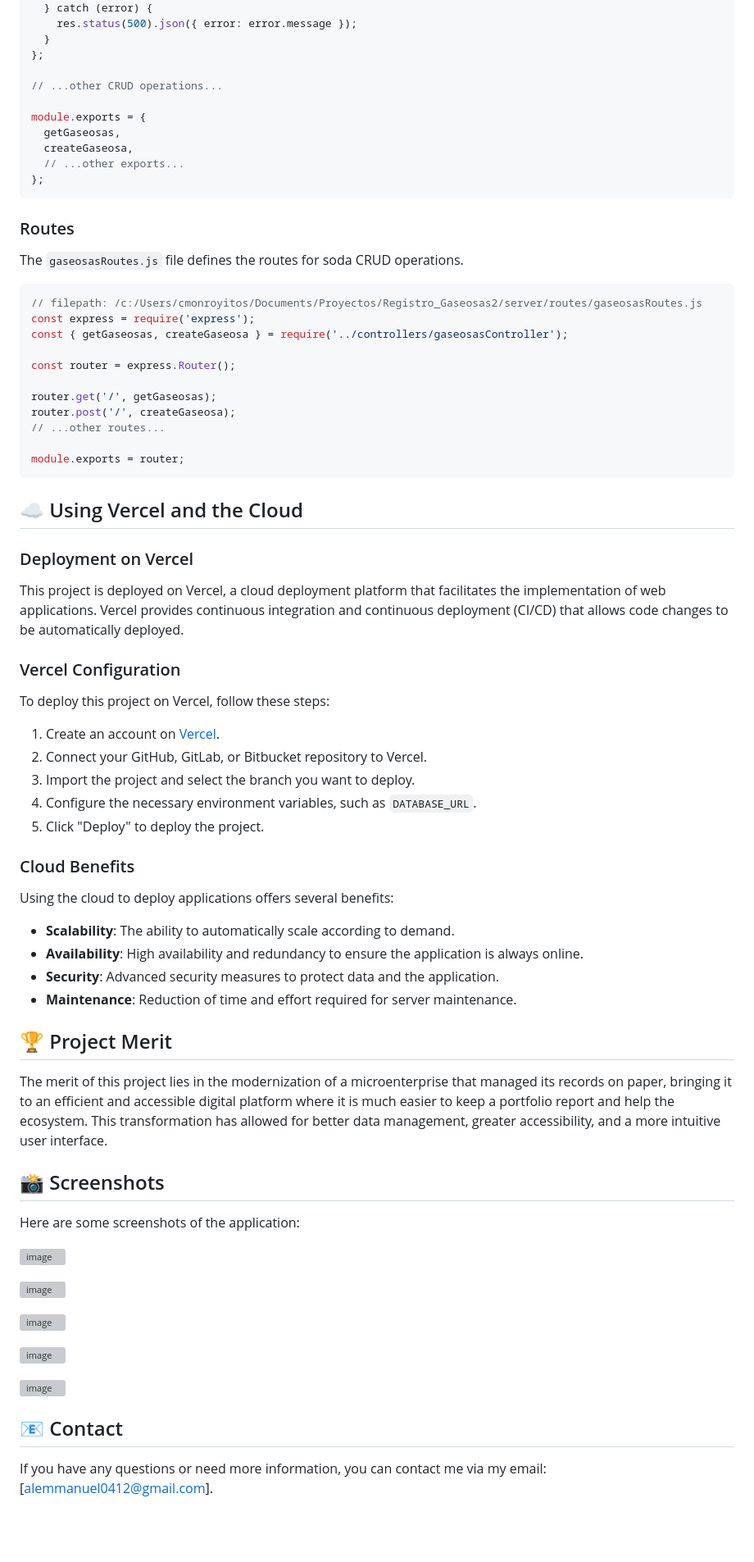
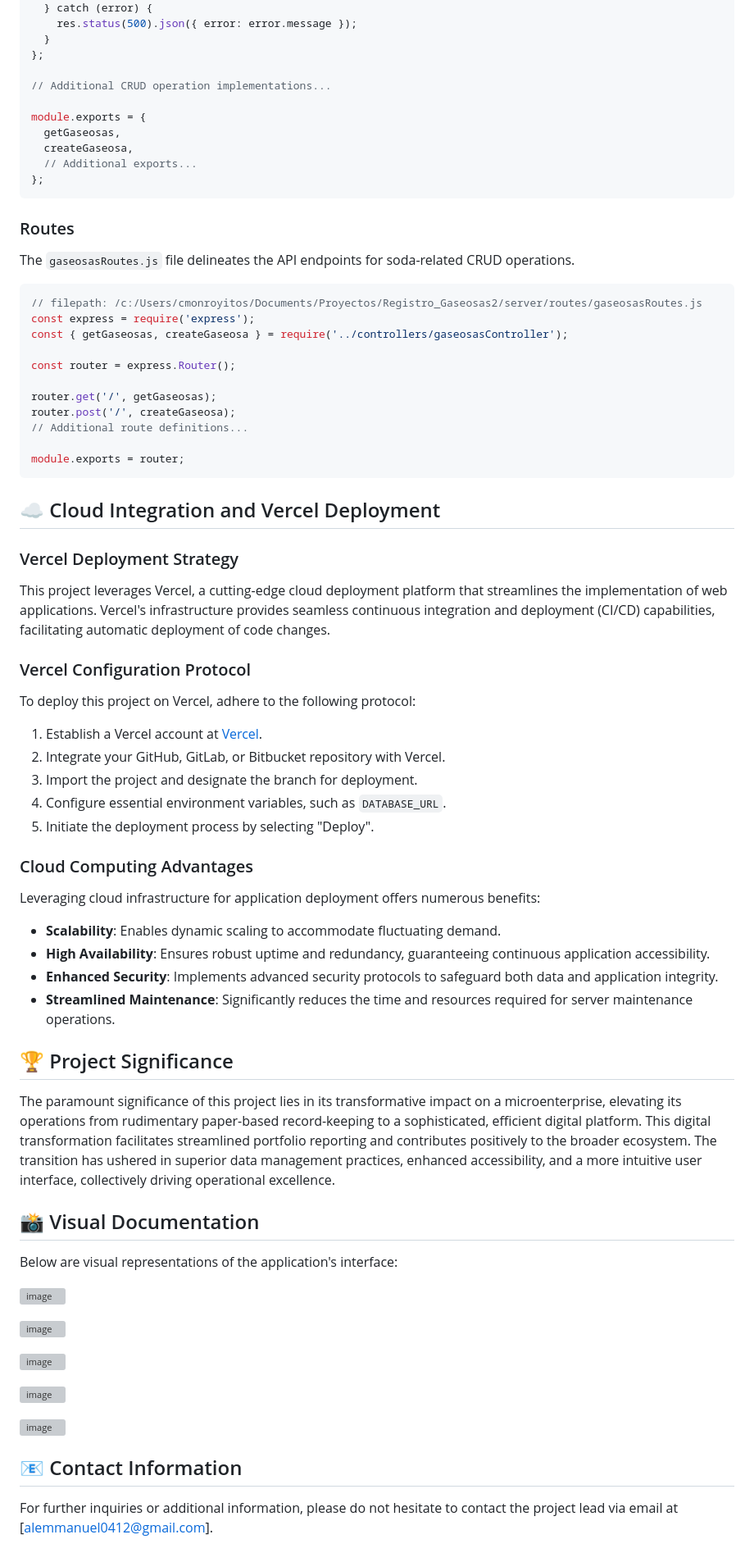
Before and after one commit to Alemmanuel/Registro-Gaseosas, a Markdown page: README.md, the part around one of its changes. Shown at 82% size. Drawn GitHub-style; blank space fills up the shorter version; grey boxes are pictures that could not be loaded.

````diff
--- a/README.md
+++ b/README.md
@@ -337,18 +339,18 @@ const createGaseosa = async (req, res) => {
   }
 };
 
-// ...other CRUD operations...
+// Additional CRUD operation implementations...
 
 module.exports = {
   getGaseosas,
   createGaseosa,
-  // ...other exports...
+  // Additional exports...
 };
 ```
 
 ### Routes
 
-The `gaseosasRoutes.js` file defines the routes for soda CRUD operations.
+The `gaseosasRoutes.js` file delineates the API endpoints for soda-related CRUD operations.
 
 ```javascript
 // filepath: /c:/Users/cmonroyitos/Documents/Proyectos/Registro_Gaseosas2/server/routes/gaseosasRoutes.js
@@ -359,45 +361,46 @@ const router = express.Router();
 
 router.get('/', getGaseosas);
 router.post('/', createGaseosa);
-// ...other routes...
+// Additional route definitions...
 
 module.exports = router;
 ```
 
-## ☁️ Using Vercel and the Cloud
+## ☁️ Cloud Integration and Vercel Deployment
 
-### Deployment on Vercel
+### Vercel Deployment Strategy
 
-This project is deployed on Vercel, a cloud deployment platform that facilitates the implementation of web applications. Vercel provides continuous integration and continuous deployment (CI/CD) that allows code changes to be automatically deployed.
+This project leverages Vercel, a cutting-edge cloud deployment platform that streamlines the implementation of web applications. Vercel's infrastructure provides seamless continuous integration and deployment (CI/CD) capabilities, facilitating automatic deployment of code changes.
 
-### Vercel Configuration
+### Vercel Configuration Protocol
 
-To deploy this project on Vercel, follow these steps:
+To deploy this project on Vercel, adhere to the following protocol:
 
-1. Create an account on [Vercel](https://vercel.com/).
-2. Connect your GitHub, GitLab, or Bitbucket repository to Vercel.
-3. Import the project and select the branch you want to deploy.
-4. Configure the necessary environment variables, such as `DATABASE_URL`.
-5. Click "Deploy" to deploy the project.
+1. Establish a Vercel account at [Vercel](https://vercel.com/).
+2. Integrate your GitHub, GitLab, or Bitbucket repository with Vercel.
+3. Import the project and designate the branch for deployment.
+4. Configure essential environment variables, such as `DATABASE_URL`.
+5. Initiate the deployment process by selecting "Deploy".
 
 
-### Cloud Benefits
+### Cloud Computing Advantages
 
-Using the cloud to deploy applications offers several benefits:
+Leveraging cloud infrastructure for application deployment offers numerous benefits:
 
-- **Scalability**: The ability to automatically scale according to demand.
-- **Availability**: High availability and redundancy to ensure the application is always online.
-- **Security**: Advanced security measures to protect data and the application.
-- **Maintenance**: Reduction of time and effort required for server maintenance.
+- **Scalability**: Enables dynamic scaling to accommodate fluctuating demand.
+- **High Availability**: Ensures robust uptime and redundancy, guaranteeing continuous application accessibility.
+- **Enhanced Security**: Implements advanced security protocols to safeguard both data and application integrity.
+- **Streamlined Maintenance**: Significantly reduces the time and resources required for server maintenance operations.
 
 
-## 🏆 Project Merit
+## 🏆 Project Significance
 
-The merit of this project lies in the modernization of a microenterprise that managed its records on paper, bringing it to an efficient and accessible digital platform where it is much easier to keep a portfolio report and help the ecosystem. This transformation has allowed for better data management, greater accessibility, and a more intuitive user interface.
+The paramount significance of this project lies in its transformative impact on a microenterprise, elevating its operations from rudimentary paper-based record-keeping to a sophisticated, efficient digital platform. This digital transformation facilitates streamlined portfolio reporting and contributes positively to the broader ecosystem. The transition has ushered in superior data management practices, enhanced accessibility, and a more intuitive user interface, collectively driving operational excellence.
 
-## 📸 Screenshots
+## 📸 Visual Documentation
 
-Here are some screenshots of the application:
+Below are visual representations of the application's interface:
+
 
 ![image](https://github.com/user-attachments/assets/ae17e3f0-dddf-4683-bcd7-f75b7c384936)
 
@@ -416,7 +419,6 @@ Here are some screenshots of the application:
 
 
 ![image](https://github.com/user-attachments/assets/eb4ad5ff-8f2d-4eb4-9db9-37aee02ae966)
+## 📧 Contact Information
 
-## 📧 Contact
-
-If you have any questions or need more information, you can contact me via my email: [[alemmanuel0412@gmail.com](mailto:alemmanuel0412@gmail.com)].
+For further inquiries or additional information, please do not hesitate to contact the project lead via email at [[alemmanuel0412@gmail.com](mailto:alemmanuel0412@gmail.com)].
````
Also changed, not shown: other parts of README.md (+90 -88 lines).
